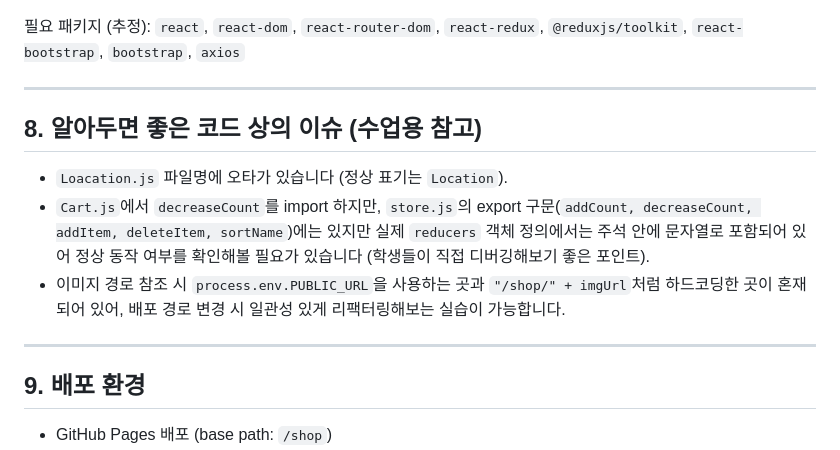
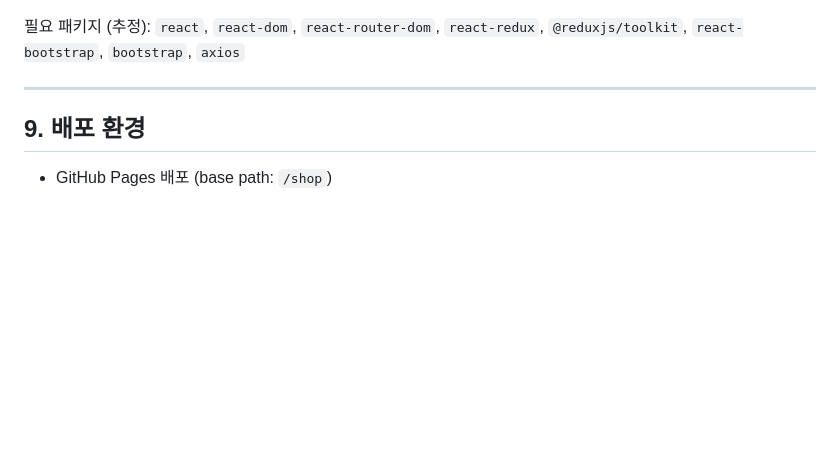
Before and after one commit to dino-21/shop, a Markdown page: README.md, the part around the change. Rendered like a GitHub page; blank space fills up the shorter version.

```diff
--- a/README.md
+++ b/README.md
@@ -144,13 +144,6 @@ npm run build       # 배포용 빌드 생성 (build/ 폴더)
 
 ---
 
-## 8. 알아두면 좋은 코드 상의 이슈 (수업용 참고)
-
-- `Loacation.js` 파일명에 오타가 있습니다 (정상 표기는 `Location`).
-- `Cart.js`에서 `decreaseCount`를 import 하지만, `store.js`의 export 구문(`addCount, decreaseCount, addItem, deleteItem, sortName`)에는 있지만 실제 `reducers` 객체 정의에서는 주석 안에 문자열로 포함되어 있어 정상 동작 여부를 확인해볼 필요가 있습니다 (학생들이 직접 디버깅해보기 좋은 포인트).
-- 이미지 경로 참조 시 `process.env.PUBLIC_URL`을 사용하는 곳과 `"/shop/" + imgUrl`처럼 하드코딩한 곳이 혼재되어 있어, 배포 경로 변경 시 일관성 있게 리팩터링해보는 실습이 가능합니다.
-
----
 
 ## 9. 배포 환경
 
```
